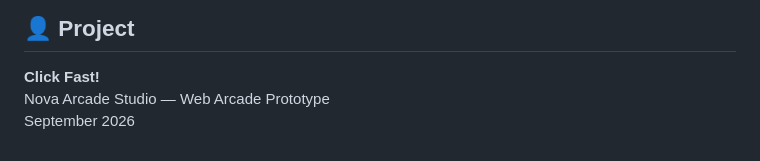
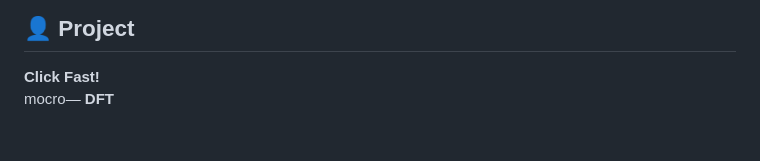
Before and after one commit to khalil-elqaddabi/super-click, a Markdown page: Readme.md, the part around the change. GitHub-like rendering.

```diff
--- a/Readme.md
+++ b/Readme.md
@@ -332,5 +332,4 @@ This version is intentionally client-side only.
 ## 👤 Project
 
 **Click Fast!**
-Nova Arcade Studio — Web Arcade Prototype
-September 2026
+mocro— **DFT**
```
